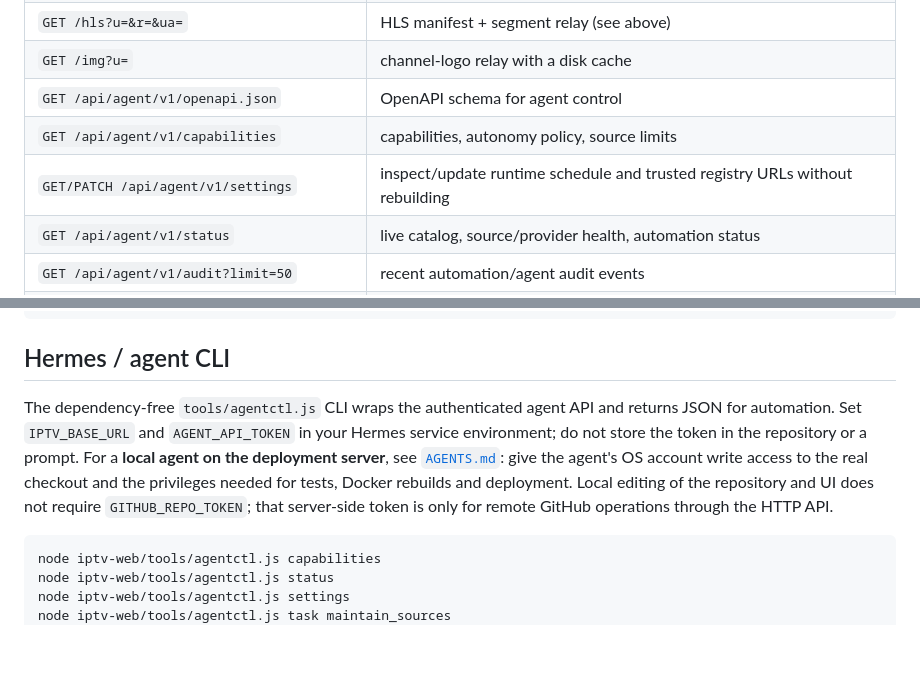
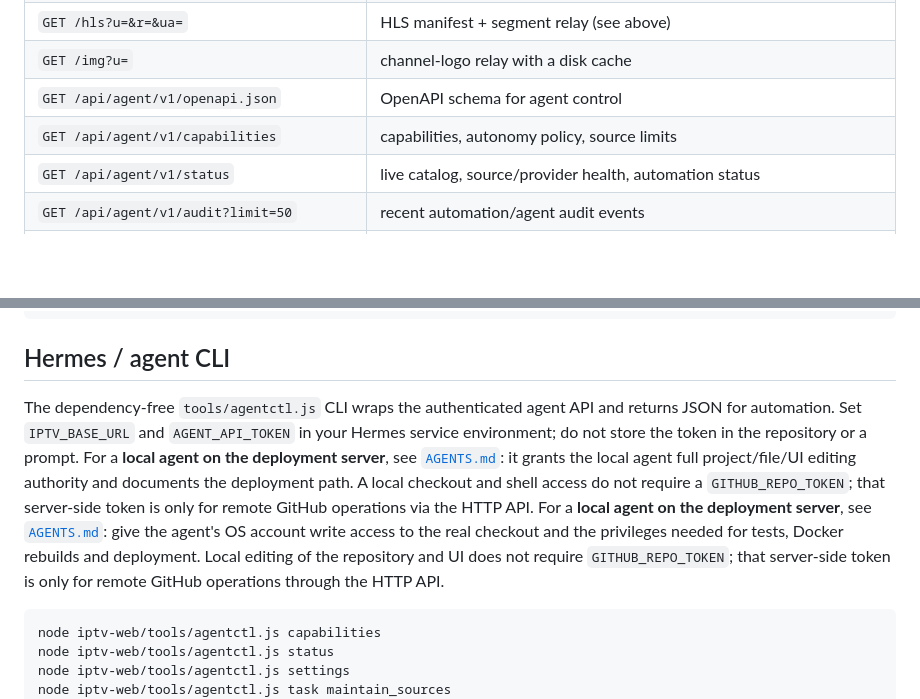
Before and after one commit to bluecarbonsales-coder/iptv, a Markdown page: iptv-web/README.md, 2 parts joined by grey strips. GitHub-like rendering; blank space fills up the shorter version.

Commit message:
Document local server agent UI editing and full-project deployment workflow

````diff
--- a/iptv-web/README.md
+++ b/iptv-web/README.md
@@ -91,7 +91,6 @@ play fine through it.
 | `GET /img?u=` | channel-logo relay with a disk cache |
 | `GET /api/agent/v1/openapi.json` | OpenAPI schema for agent control |
 | `GET /api/agent/v1/capabilities` | capabilities, autonomy policy, source limits |
-| `GET/PATCH /api/agent/v1/settings` | inspect/update runtime schedule and trusted registry URLs without rebuilding |
 | `GET /api/agent/v1/status` | live catalog, source/provider health, automation status |
 | `GET /api/agent/v1/audit?limit=50` | recent automation/agent audit events |
 | `GET /api/agent/v1/project/status` | repository identity, permissions, workflows and GitHub-token readiness |
@@ -174,7 +173,7 @@ deploy/              scripts used to stand the site up on the server
 
 ## Hermes / agent CLI
 
-The dependency-free `tools/agentctl.js` CLI wraps the authenticated agent API and returns JSON for automation. Set `IPTV_BASE_URL` and `AGENT_API_TOKEN` in your Hermes service environment; do not store the token in the repository or a prompt. For a **local agent on the deployment server**, see [`AGENTS.md`](AGENTS.md): give the agent's OS account write access to the real checkout and the privileges needed for tests, Docker rebuilds and deployment. Local editing of the repository and UI does not require `GITHUB_REPO_TOKEN`; that server-side token is only for remote GitHub operations through the HTTP API.
+The dependency-free `tools/agentctl.js` CLI wraps the authenticated agent API and returns JSON for automation. Set `IPTV_BASE_URL` and `AGENT_API_TOKEN` in your Hermes service environment; do not store the token in the repository or a prompt. For a **local agent on the deployment server**, see [`AGENTS.md`](AGENTS.md): it grants the local agent full project/file/UI editing authority and documents the deployment path. A local checkout and shell access do not require a `GITHUB_REPO_TOKEN`; that server-side token is only for remote GitHub operations via the HTTP API. For a **local agent on the deployment server**, see [`AGENTS.md`](AGENTS.md): give the agent's OS account write access to the real checkout and the privileges needed for tests, Docker rebuilds and deployment. Local editing of the repository and UI does not require `GITHUB_REPO_TOKEN`; that server-side token is only for remote GitHub operations through the HTTP API.
 
 ```bash
 node iptv-web/tools/agentctl.js capabilities
````
